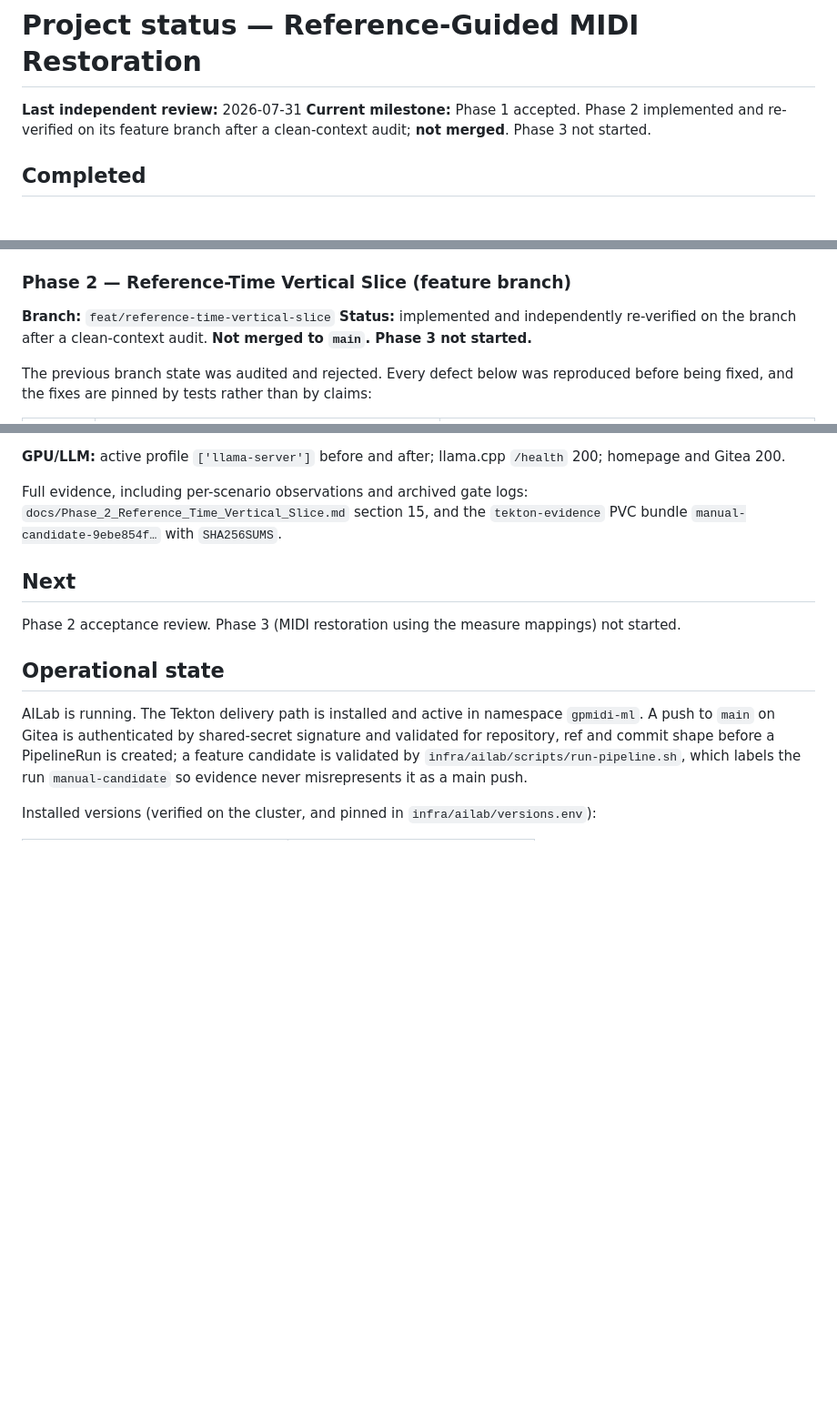
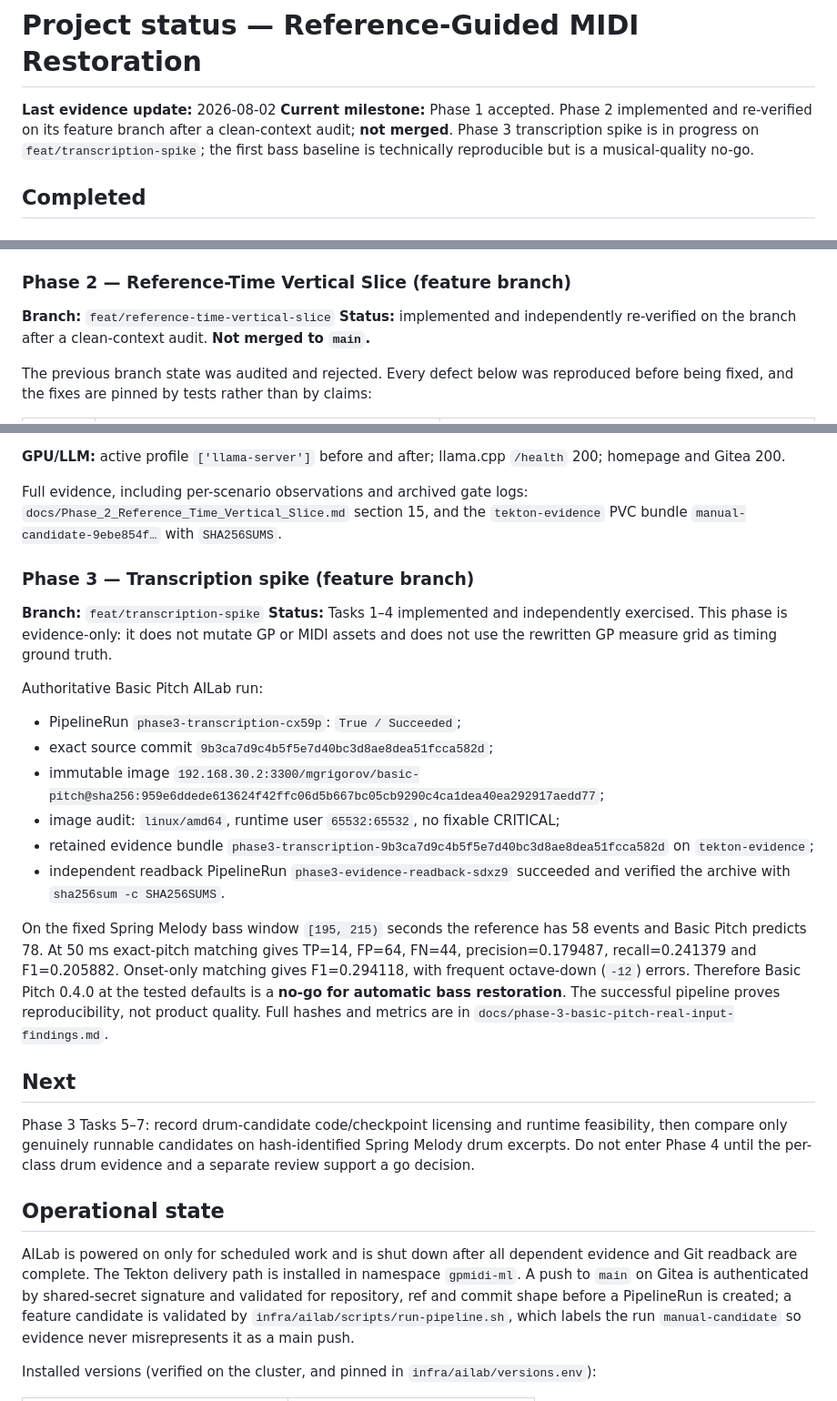
Before and after one commit to maximgrigorov/gpmidi, a Markdown page: docs/PROJECT_STATUS.md, 3 parts joined by grey strips. Shown at 91% size. GitHub-like rendering; blank space fills up the shorter version.

Commit message:
docs: record Phase 3 Basic Pitch AILab evidence

```diff
--- a/docs/PROJECT_STATUS.md
+++ b/docs/PROJECT_STATUS.md
@@ -1,7 +1,7 @@
 # Project status — Reference-Guided MIDI Restoration
 
-**Last independent review:** 2026-07-31
-**Current milestone:** Phase 1 accepted. Phase 2 implemented and re-verified on its feature branch after a clean-context audit; **not merged**. Phase 3 not started.
+**Last evidence update:** 2026-08-02
+**Current milestone:** Phase 1 accepted. Phase 2 implemented and re-verified on its feature branch after a clean-context audit; **not merged**. Phase 3 transcription spike is in progress on `feat/transcription-spike`; the first bass baseline is technically reproducible but is a musical-quality no-go.
 
 ## Completed
 
@@ -65,7 +65,7 @@ Therefore the **first prerequisite in the next Cursor task** is to establish AIL
 
 **Branch:** `feat/reference-time-vertical-slice`
 **Status:** implemented and independently re-verified on the branch after a
-clean-context audit. **Not merged to `main`. Phase 3 not started.**
+clean-context audit. **Not merged to `main`.**
 
 The previous branch state was audited and rejected. Every defect below was
 reproduced before being fixed, and the fixes are pinned by tests rather than by
@@ -141,14 +141,45 @@ Full evidence, including per-scenario observations and archived gate logs:
 `tekton-evidence` PVC bundle `manual-candidate-9ebe854f…` with `SHA256SUMS`.
 <!-- PHASE2-EVIDENCE-END -->
 
+### Phase 3 — Transcription spike (feature branch)
+
+**Branch:** `feat/transcription-spike`
+**Status:** Tasks 1–4 implemented and independently exercised. This phase is
+evidence-only: it does not mutate GP or MIDI assets and does not use the rewritten
+GP measure grid as timing ground truth.
+
+Authoritative Basic Pitch AILab run:
+
+- PipelineRun `phase3-transcription-cx59p`: `True / Succeeded`;
+- exact source commit `9b3ca7d9c4b5f5e7d40bc3d8ae8dea51fcca582d`;
+- immutable image `192.168.30.2:3300/mgrigorov/basic-pitch@sha256:959e6ddede613624f42ffc06d5b667bc05cb9290c4ca1dea40ea292917aedd77`;
+- image audit: `linux/amd64`, runtime user `65532:65532`, no fixable CRITICAL;
+- retained evidence bundle `phase3-transcription-9b3ca7d9c4b5f5e7d40bc3d8ae8dea51fcca582d`
+  on `tekton-evidence`;
+- independent readback PipelineRun `phase3-evidence-readback-sdxz9` succeeded
+  and verified the archive with `sha256sum -c SHA256SUMS`.
+
+On the fixed Spring Melody bass window `[195, 215)` seconds the reference has
+58 events and Basic Pitch predicts 78. At 50 ms exact-pitch matching gives
+TP=14, FP=64, FN=44, precision=0.179487, recall=0.241379 and F1=0.205882.
+Onset-only matching gives F1=0.294118, with frequent octave-down (`-12`)
+errors. Therefore Basic Pitch 0.4.0 at the tested defaults is a **no-go for
+automatic bass restoration**. The successful pipeline proves reproducibility,
+not product quality. Full hashes and metrics are in
+`docs/phase-3-basic-pitch-real-input-findings.md`.
+
 ## Next
 
-Phase 2 acceptance review. Phase 3 (MIDI restoration using the measure mappings) not started.
+Phase 3 Tasks 5–7: record drum-candidate code/checkpoint licensing and runtime
+feasibility, then compare only genuinely runnable candidates on hash-identified
+Spring Melody drum excerpts. Do not enter Phase 4 until the per-class drum
+evidence and a separate review support a go decision.
 
 ## Operational state
 
-AILab is running. The Tekton delivery path is installed and active in namespace
-`gpmidi-ml`. A push to `main` on Gitea is authenticated by shared-secret signature
+AILab is powered on only for scheduled work and is shut down after all dependent
+evidence and Git readback are complete. The Tekton delivery path is installed in
+namespace `gpmidi-ml`. A push to `main` on Gitea is authenticated by shared-secret signature
 and validated for repository, ref and commit shape before a PipelineRun is created;
 a feature candidate is validated by `infra/ailab/scripts/run-pipeline.sh`, which
 labels the run `manual-candidate` so evidence never misrepresents it as a main
```
Also changed, not shown: docs/phase-3-basic-pitch-real-input-findings.md (+31 -4 lines).
